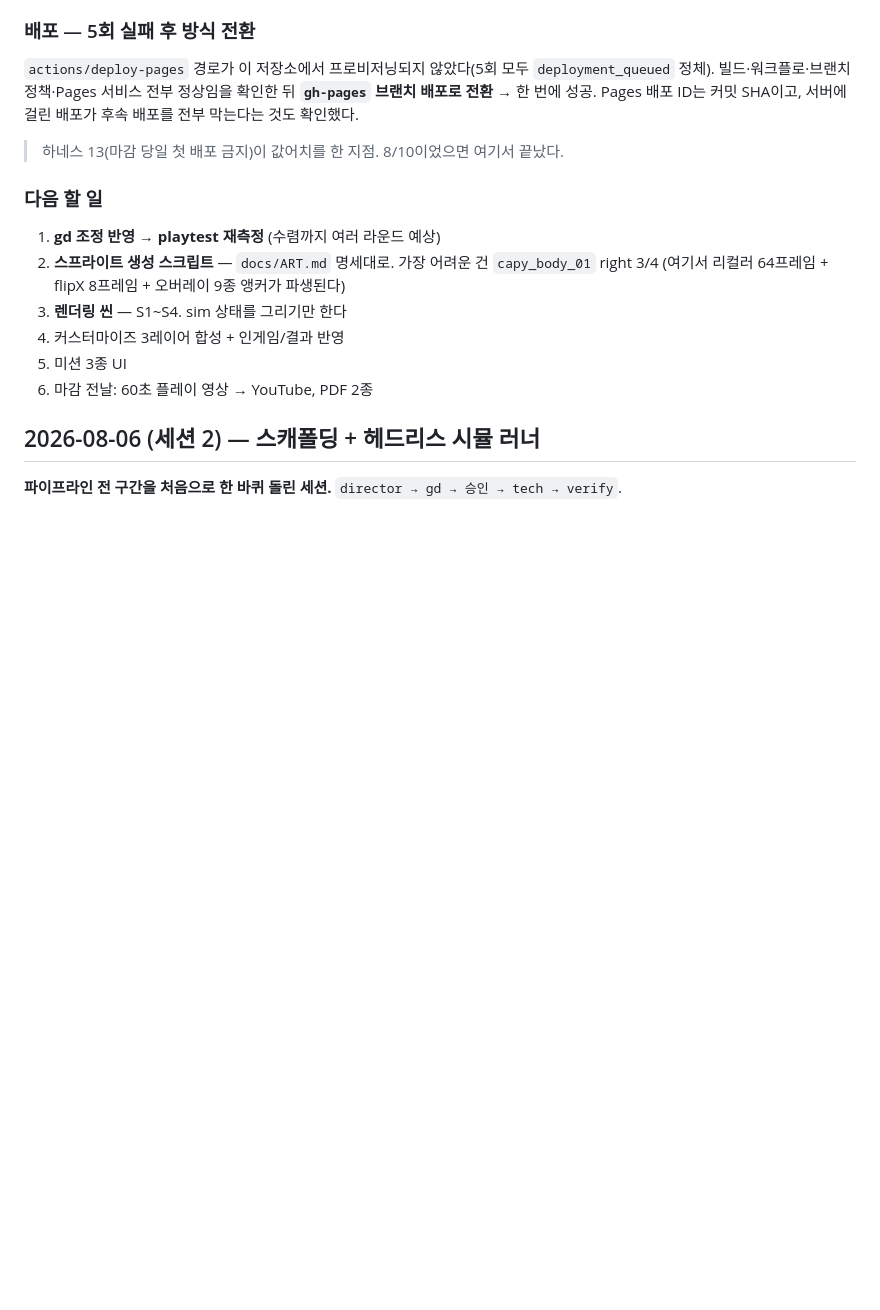
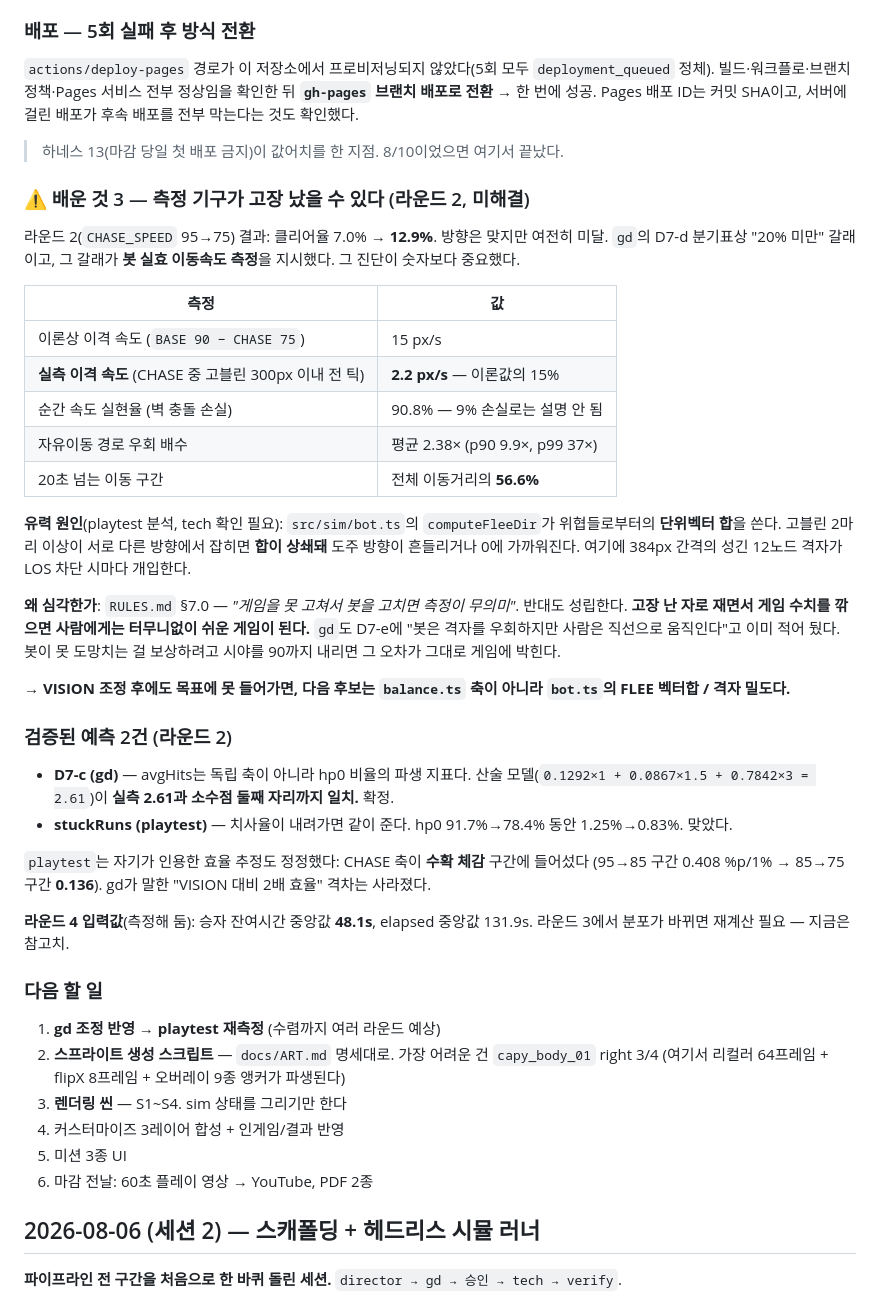
Before and after one commit to leehaejin02/capybara-escape, a Markdown page: WORKLOG.md, the part around the change. Rendered like a GitHub page; blank space fills up the shorter version.

Commit message:
docs: 라운드2 측정 + 봇 실효속도 진단 (측정 기구 의심)
클리어율 7.0% → 12.9% (목표 35~55%). 방향은 맞으나 미달.
D7-d 분기표상 '20% 미만' 갈래 → 봇 실효 이동속도 측정이 지시됐고
그 진단이 숫자보다 중요했다.

실측 이격속도 2.2 px/s vs 이론값 15 px/s (BASE 90 − CHASE 75).
벽 충돌 손실은 9%뿐이라 이걸로 설명되지 않는다.
유력 원인: bot.ts computeFleeDir의 위협 단위벡터 합이 서로 상쇄된다.
부수 증거: 자유이동 경로 우회 2.38배, 20초 넘는 구간이 이동거리의 56.6%.

RULES §7.0의 역방향 위험: 고장 난 자로 재면서 게임 수치를 깎으면
사람에게는 터무니없이 쉬운 게임이 된다. 사람은 격자를 우회하지 않는다(D7-e).
→ VISION 조정 후에도 미달이면 다음 후보는 balance.ts 축이 아니라 bot.ts다.

검증된 예측 2건:
- D7-c(avgHits는 파생 지표): 산술 모델 2.61 = 실측 2.61, 소수점 둘째 자리 일치
- stuckRuns(치사율 따라 감소): 1.25% → 0.83%, 맞았다
playtest가 자기 효율 추정도 정정 — CHASE 축이 수확 체감 구간
(0.408 → 0.136 %p/1%). 'VISION 대비 2배' 격차는 사라졌다.

라운드4 입력 확보: 승자 잔여시간 중앙값 48.1s, elapsed 중앙값 131.9s.

Co-Authored-By: Claude Opus 5 <noreply@anthropic.com>

```diff
--- a/WORKLOG.md
+++ b/WORKLOG.md
@@ -69,6 +69,45 @@ GDD 6장 본문과 `balance.ts` 주석은 둘 다 **"플레이어가 더 빠르
 Pages 배포 ID는 커밋 SHA이고, 서버에 걸린 배포가 후속 배포를 전부 막는다는 것도 확인했다.
 
 > 하네스 13(마감 당일 첫 배포 금지)이 값어치를 한 지점. 8/10이었으면 여기서 끝났다.
+
+### ⚠️ 배운 것 3 — 측정 기구가 고장 났을 수 있다 (라운드 2, 미해결)
+
+라운드 2(`CHASE_SPEED` 95→75) 결과: 클리어율 7.0% → **12.9%**. 방향은 맞지만 여전히 미달.
+`gd`의 D7-d 분기표상 "20% 미만" 갈래이고, 그 갈래가 **봇 실효 이동속도 측정**을 지시했다.
+그 진단이 숫자보다 중요했다.
+
+| 측정 | 값 |
+|---|---|
+| 이론상 이격 속도 (`BASE 90 − CHASE 75`) | 15 px/s |
+| **실측 이격 속도** (CHASE 중 고블린 300px 이내 전 틱) | **2.2 px/s** — 이론값의 15% |
+| 순간 속도 실현율 (벽 충돌 손실) | 90.8% — 9% 손실로는 설명 안 됨 |
+| 자유이동 경로 우회 배수 | 평균 2.38× (p90 9.9×, p99 37×) |
+| 20초 넘는 이동 구간 | 전체 이동거리의 **56.6%** |
+
+**유력 원인**(playtest 분석, tech 확인 필요): `src/sim/bot.ts`의 `computeFleeDir`가
+위협들로부터의 **단위벡터 합**을 쓴다. 고블린 2마리 이상이 서로 다른 방향에서 잡히면
+**합이 상쇄돼** 도주 방향이 흔들리거나 0에 가까워진다. 여기에 384px 간격의 성긴
+12노드 격자가 LOS 차단 시마다 개입한다.
+
+**왜 심각한가**: `RULES.md` §7.0 — *"게임을 못 고쳐서 봇을 고치면 측정이 무의미"*.
+반대도 성립한다. **고장 난 자로 재면서 게임 수치를 깎으면 사람에게는 터무니없이 쉬운 게임이 된다.**
+`gd`도 D7-e에 "봇은 격자를 우회하지만 사람은 직선으로 움직인다"고 이미 적어 뒀다.
+봇이 못 도망치는 걸 보상하려고 시야를 90까지 내리면 그 오차가 그대로 게임에 박힌다.
+
+→ **VISION 조정 후에도 목표에 못 들어가면, 다음 후보는 `balance.ts` 축이 아니라
+`bot.ts`의 FLEE 벡터합 / 격자 밀도다.**
+
+### 검증된 예측 2건 (라운드 2)
+
+- **D7-c (gd)** — avgHits는 독립 축이 아니라 hp0 비율의 파생 지표다.
+  산술 모델(`0.1292×1 + 0.0867×1.5 + 0.7842×3 = 2.61`)이 **실측 2.61과 소수점 둘째 자리까지 일치.** 확정.
+- **stuckRuns (playtest)** — 치사율이 내려가면 같이 준다. hp0 91.7%→78.4% 동안 1.25%→0.83%. 맞았다.
+
+`playtest`는 자기가 인용한 효율 추정도 정정했다: CHASE 축이 **수확 체감** 구간에 들어섰다
+(95→85 구간 0.408 %p/1% → 85→75 구간 **0.136**). gd가 말한 "VISION 대비 2배 효율" 격차는 사라졌다.
+
+**라운드 4 입력값**(측정해 둠): 승자 잔여시간 중앙값 **48.1s**, elapsed 중앙값 131.9s.
+라운드 3에서 분포가 바뀌면 재계산 필요 — 지금은 참고치.
 
 ### 다음 할 일
 
```
